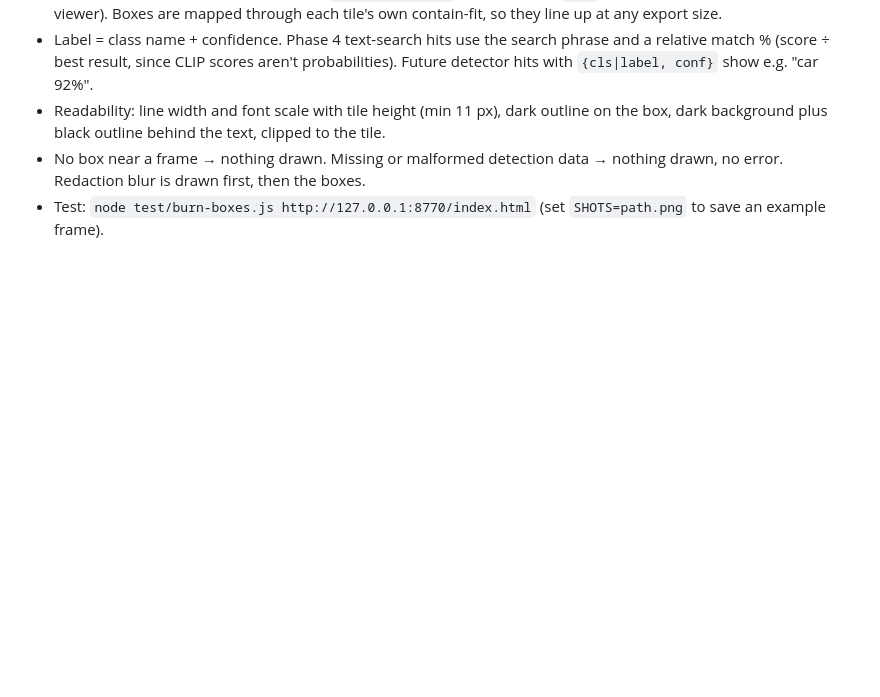
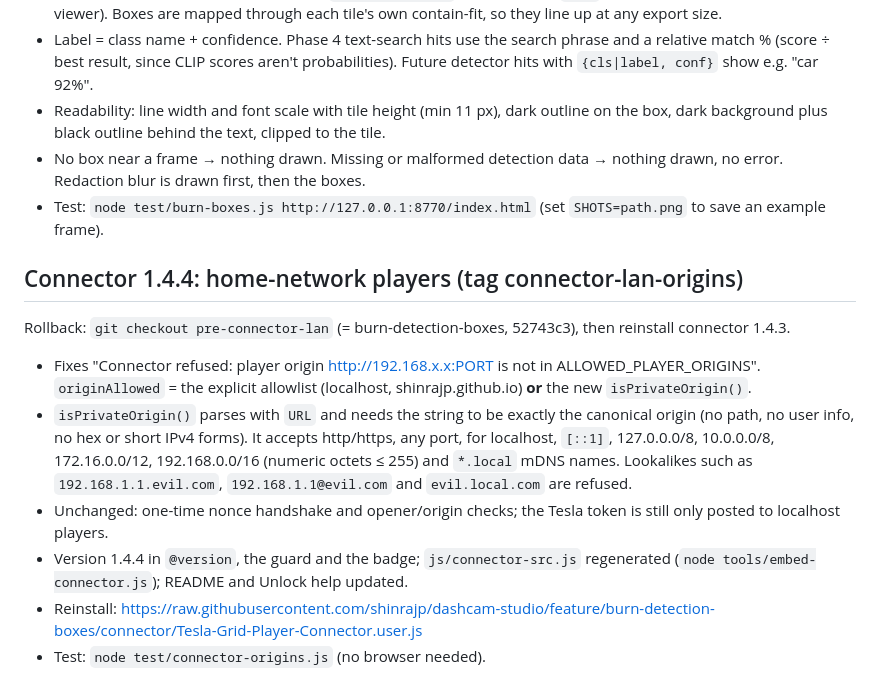
Before and after one commit to shinrajp/dashcam-studio, a Markdown page: CHANGES-v2.md, the part around the change. GitHub-like rendering; blank space fills up the shorter version.

```diff
--- a/CHANGES-v2.md
+++ b/CHANGES-v2.md
@@ -65,3 +65,13 @@ Rollback: `git checkout pre-burn-boxes` (= camera-bar-dock, 308c8f5), or just le
 - Readability: line width and font scale with tile height (min 11 px), dark outline on the box, dark background plus black outline behind the text, clipped to the tile.
 - No box near a frame → nothing drawn. Missing or malformed detection data → nothing drawn, no error. Redaction blur is drawn first, then the boxes.
 - Test: `node test/burn-boxes.js http://127.0.0.1:8770/index.html` (set `SHOTS=path.png` to save an example frame).
+
+## Connector 1.4.4: home-network players (tag connector-lan-origins)
+Rollback: `git checkout pre-connector-lan` (= burn-detection-boxes, 52743c3), then reinstall connector 1.4.3.
+
+- Fixes "Connector refused: player origin http://192.168.x.x:PORT is not in ALLOWED_PLAYER_ORIGINS". `originAllowed` = the explicit allowlist (localhost, shinrajp.github.io) **or** the new `isPrivateOrigin()`.
+- `isPrivateOrigin()` parses with `URL` and needs the string to be exactly the canonical origin (no path, no user info, no hex or short IPv4 forms). It accepts http/https, any port, for localhost, `[::1]`, 127.0.0.0/8, 10.0.0.0/8, 172.16.0.0/12, 192.168.0.0/16 (numeric octets ≤ 255) and `*.local` mDNS names. Lookalikes such as `192.168.1.1.evil.com`, `192.168.1.1@evil.com` and `evil.local.com` are refused.
+- Unchanged: one-time nonce handshake and opener/origin checks; the Tesla token is still only posted to localhost players.
+- Version 1.4.4 in `@version`, the guard and the badge; `js/connector-src.js` regenerated (`node tools/embed-connector.js`); README and Unlock help updated.
+- Reinstall: https://raw.githubusercontent.com/shinrajp/dashcam-studio/feature/burn-detection-boxes/connector/Tesla-Grid-Player-Connector.user.js
+- Test: `node test/connector-origins.js` (no browser needed).
```
Also changed, not shown: README.md (+6 -4 lines).
